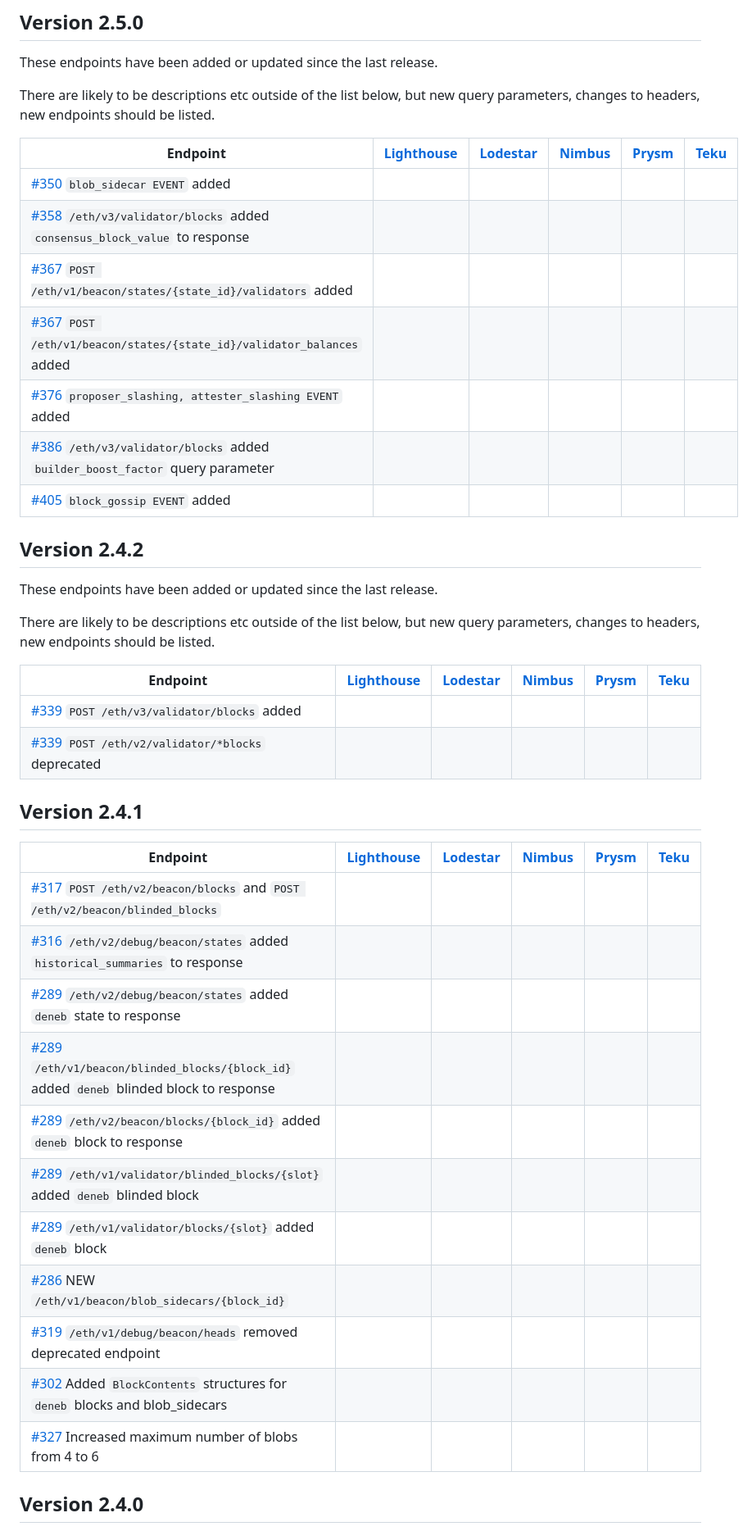
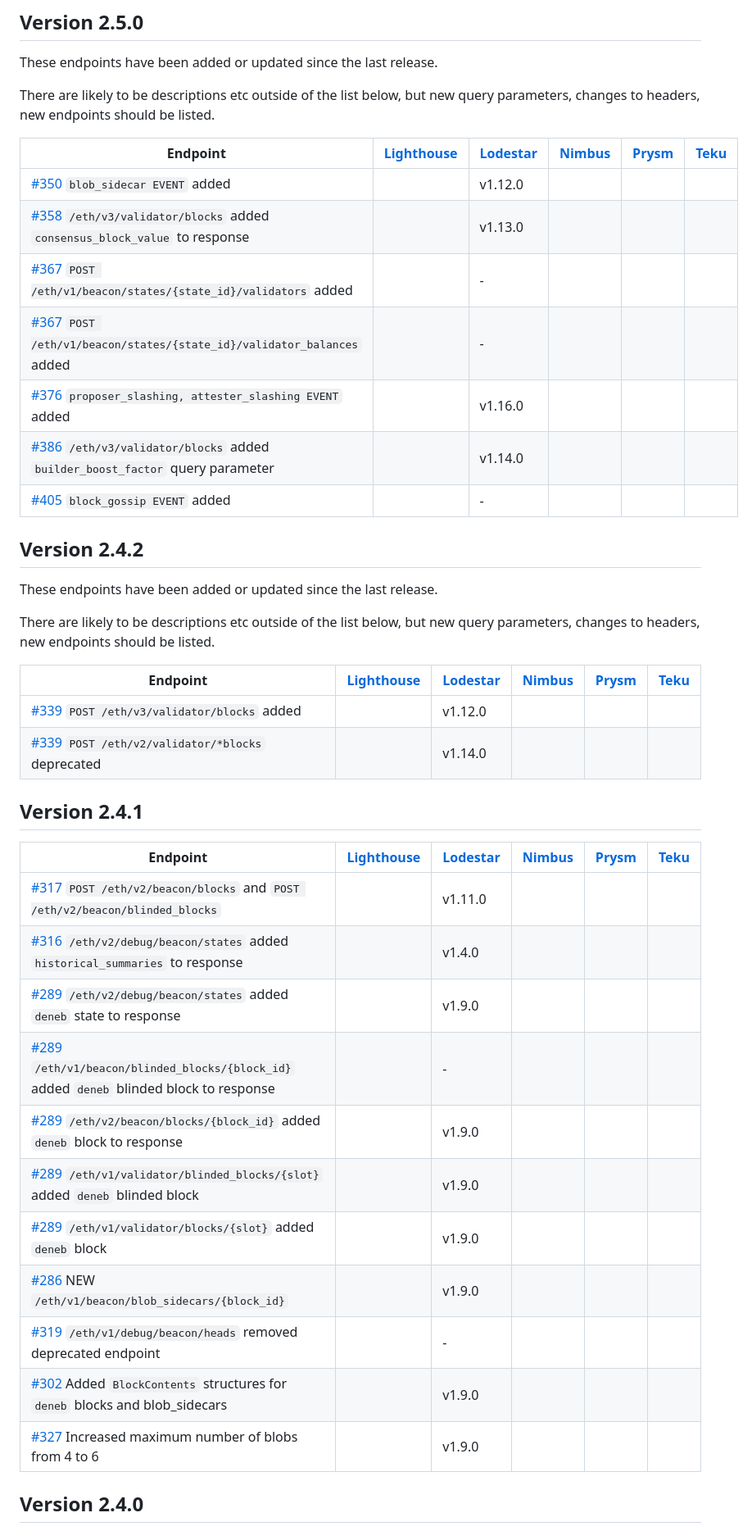
Before and after one commit to ethereum/beacon-APIs, a Markdown page: CHANGES.md, the part around the change. Shown at 82% size. Rendered like a GitHub page.

Commit message:
Update Lodestar column in changelog (#432)

```diff
--- a/CHANGES.md
+++ b/CHANGES.md
@@ -25,13 +25,13 @@ There are likely to be descriptions etc outside of the list below, but new query
 
 | Endpoint                                                                                                            | [Lighthouse](https://github.com/sigp/lighthouse) | [Lodestar](https://github.com/ChainSafe/lodestar) | [Nimbus](https://github.com/status-im/nimbus-eth2) | [Prysm](https://github.com/prysmaticlabs/prysm) | [Teku](https://github.com/ConsenSys/teku) |
 |---------------------------------------------------------------------------------------------------------------------|--------------------------------------------------|---------------------------------------------------|----------------------------------------------------|-------------------------------------------------|-------------------------------------------|
-| [#350](https://github.com/ethereum/beacon-APIs/pull/350) `blob_sidecar EVENT` added                                 |                                                  |                                                   |                                                    |                                                 |                                           |
-| [#358](https://github.com/ethereum/beacon-APIs/pull/358) `/eth/v3/validator/blocks` added `consensus_block_value` to response                                |                                                  |                                                   |                                                    |                                                 |                                           |
-| [#367](https://github.com/ethereum/beacon-APIs/pull/367) `POST /eth/v1/beacon/states/{state_id}/validators` added         |                                                  |                                                   |                                                    |                                                 |                                           |
-| [#367](https://github.com/ethereum/beacon-APIs/pull/367) `POST /eth/v1/beacon/states/{state_id}/validator_balances` added |                                                  |                                                   |                                                    |                                                 |                                           |
-| [#376](https://github.com/ethereum/beacon-APIs/pull/376) `proposer_slashing, attester_slashing EVENT` added         |                                                  |                                                   |                                                    |                                                 |                                           |
-| [#386](https://github.com/ethereum/beacon-APIs/pull/386) `/eth/v3/validator/blocks` added `builder_boost_factor` query parameter |                                                  |                                                   |                                                    |                                                 |                                           |
-| [#405](https://github.com/ethereum/beacon-APIs/pull/405) `block_gossip EVENT` added                                 |                                                  |                                                   |                                                    |                                                 |                                           |
+| [#350](https://github.com/ethereum/beacon-APIs/pull/350) `blob_sidecar EVENT` added                                 |                                                  | v1.12.0                                                  |                                                    |                                                 |                                           |
+| [#358](https://github.com/ethereum/beacon-APIs/pull/358) `/eth/v3/validator/blocks` added `consensus_block_value` to response                                |                                                  | v1.13.0                                                  |                                                    |                                                 |                                           |
+| [#367](https://github.com/ethereum/beacon-APIs/pull/367) `POST /eth/v1/beacon/states/{state_id}/validators` added         |                                                  | -                                                  |                                                    |                                                 |                                           |
+| [#367](https://github.com/ethereum/beacon-APIs/pull/367) `POST /eth/v1/beacon/states/{state_id}/validator_balances` added |                                                  | -                                                  |                                                    |                                                 |                                           |
+| [#376](https://github.com/ethereum/beacon-APIs/pull/376) `proposer_slashing, attester_slashing EVENT` added         |                                                  | v1.16.0                                                  |                                                    |                                                 |                                           |
+| [#386](https://github.com/ethereum/beacon-APIs/pull/386) `/eth/v3/validator/blocks` added `builder_boost_factor` query parameter |                                                  | v1.14.0                                                  |                                                    |                                                 |                                           |
+| [#405](https://github.com/ethereum/beacon-APIs/pull/405) `block_gossip EVENT` added                                 |                                                  | -                                                  |                                                    |                                                 |                                           |
 
 
 ## Version 2.4.2
@@ -42,25 +42,25 @@ There are likely to be descriptions etc outside of the list below, but new query
 
 | Endpoint                                                                                                            | [Lighthouse](https://github.com/sigp/lighthouse) | [Lodestar](https://github.com/ChainSafe/lodestar) | [Nimbus](https://github.com/status-im/nimbus-eth2) | [Prysm](https://github.com/prysmaticlabs/prysm) | [Teku](https://github.com/ConsenSys/teku) |
 |---------------------------------------------------------------------------------------------------------------------|--------------------------------------------------|---------------------------------------------------|----------------------------------------------------|-------------------------------------------------|-------------------------------------------|
-| [#339](https://github.com/ethereum/beacon-APIs/pull/339) `POST /eth/v3/validator/blocks` added                         |                                                  |                                                   |                                                    |                                                 |                                           |
-| [#339](https://github.com/ethereum/beacon-APIs/pull/339) `POST /eth/v2/validator/*blocks` deprecated                                 |                                                  |                                                   |                                                    |                                                 |                                           |
+| [#339](https://github.com/ethereum/beacon-APIs/pull/339) `POST /eth/v3/validator/blocks` added                         |                                                  | v1.12.0                                                  |                                                    |                                                 |                                           |
+| [#339](https://github.com/ethereum/beacon-APIs/pull/339) `POST /eth/v2/validator/*blocks` deprecated                                 |                                                  | v1.14.0                                                  |                                                    |                                                 |                                           |
 
 
 ## Version 2.4.1
 
 | Endpoint                                                                                                                                    | [Lighthouse](https://github.com/sigp/lighthouse) | [Lodestar](https://github.com/ChainSafe/lodestar) | [Nimbus](https://github.com/status-im/nimbus-eth2) | [Prysm](https://github.com/prysmaticlabs/prysm) | [Teku](https://github.com/ConsenSys/teku) |
 |---------------------------------------------------------------------------------------------------------------------------------------------|--------------------------------------------------|---------------------------------------------------|----------------------------------------------------|-------------------------------------------------|-------------------------------------------|
-| [#317](https://github.com/ethereum/beacon-APIs/pull/317) `POST /eth/v2/beacon/blocks` and `POST /eth/v2/beacon/blinded_blocks`              |                                                  |                                                   |                                                    |                                                 |                                           |
-| [#316](https://github.com/ethereum/beacon-APIs/pull/316) `/eth/v2/debug/beacon/states` added `historical_summaries` to response             |                                                  |                                                   |                                                    |                                                 |                                           |
-| [#289](https://github.com/ethereum/beacon-APIs/pull/289) `/eth/v2/debug/beacon/states` added `deneb` state to response                      |                                                  |                                                   |                                                    |                                                 |                                           |
-| [#289](https://github.com/ethereum/beacon-APIs/pull/289) `/eth/v1/beacon/blinded_blocks/{block_id}` added `deneb` blinded block to response |                                                  |                                                   |                                                    |                                                 |                                           |
-| [#289](https://github.com/ethereum/beacon-APIs/pull/289) `/eth/v2/beacon/blocks/{block_id}` added `deneb` block to response                 |                                                  |                                                   |                                                    |                                                 |                                           |
-| [#289](https://github.com/ethereum/beacon-APIs/pull/289) `/eth/v1/validator/blinded_blocks/{slot}` added `deneb` blinded block              |                                                  |                                                   |                                                    |                                                 |                                           |
-| [#289](https://github.com/ethereum/beacon-APIs/pull/289) `/eth/v1/validator/blocks/{slot}` added `deneb` block                              |                                                  |                                                   |                                                    |                                                 |                                           |
-| [#286](https://github.com/ethereum/beacon-APIs/pull/286) NEW `/eth/v1/beacon/blob_sidecars/{block_id}`                                              |                                                  |                                                   |                                                    |                                                 |                                           |
-| [#319](https://github.com/ethereum/beacon-APIs/pull/319) `/eth/v1/debug/beacon/heads` removed deprecated endpoint                           |                                                  |                                                   |                                                    |                                                 |                                           |
-| [#302](https://github.com/ethereum/beacon-APIs/pull/302) Added `BlockContents` structures for `deneb` blocks and blob_sidecars              |                                                  |                                                   |                                                    |                                                 |                                           |
-| [#327](https://github.com/ethereum/beacon-APIs/pull/327) Increased maximum number of blobs from 4 to 6                        |                                                  |                                                   |                                                    |                                                 |                                           |
+| [#317](https://github.com/ethereum/beacon-APIs/pull/317) `POST /eth/v2/beacon/blocks` and `POST /eth/v2/beacon/blinded_blocks`              |                                                  | v1.11.0                                                  |                                                    |                                                 |                                           |
+| [#316](https://github.com/ethereum/beacon-APIs/pull/316) `/eth/v2/debug/beacon/states` added `historical_summaries` to response             |                                                  | v1.4.0                                                  |                                                    |                                                 |                                           |
+| [#289](https://github.com/ethereum/beacon-APIs/pull/289) `/eth/v2/debug/beacon/states` added `deneb` state to response                      |                                                  | v1.9.0                                                  |                                                    |                                                 |                                           |
+| [#289](https://github.com/ethereum/beacon-APIs/pull/289) `/eth/v1/beacon/blinded_blocks/{block_id}` added `deneb` blinded block to response |                                                  | -                                                  |                                                    |                                                 |                                           |
+| [#289](https://github.com/ethereum/beacon-APIs/pull/289) `/eth/v2/beacon/blocks/{block_id}` added `deneb` block to response                 |                                                  | v1.9.0                                                  |                                                    |                                                 |                                           |
+| [#289](https://github.com/ethereum/beacon-APIs/pull/289) `/eth/v1/validator/blinded_blocks/{slot}` added `deneb` blinded block              |                                                  | v1.9.0                                                  |                                                    |                                                 |                                           |
+| [#289](https://github.com/ethereum/beacon-APIs/pull/289) `/eth/v1/validator/blocks/{slot}` added `deneb` block                              |                                                  | v1.9.0                                                  |                                                    |                                                 |                                           |
+| [#286](https://github.com/ethereum/beacon-APIs/pull/286) NEW `/eth/v1/beacon/blob_sidecars/{block_id}`                                              |                                                  | v1.9.0                                                  |                                                    |                                                 |                                           |
+| [#319](https://github.com/ethereum/beacon-APIs/pull/319) `/eth/v1/debug/beacon/heads` removed deprecated endpoint                           |                                                  | -                                                  |                                                    |                                                 |                                           |
+| [#302](https://github.com/ethereum/beacon-APIs/pull/302) Added `BlockContents` structures for `deneb` blocks and blob_sidecars              |                                                  | v1.9.0                                                  |                                                    |                                                 |                                           |
+| [#327](https://github.com/ethereum/beacon-APIs/pull/327) Increased maximum number of blobs from 4 to 6                        |                                                  | v1.9.0                                                  |                                                    |                                                 |                                           |
 
 
 ## Version 2.4.0
```
